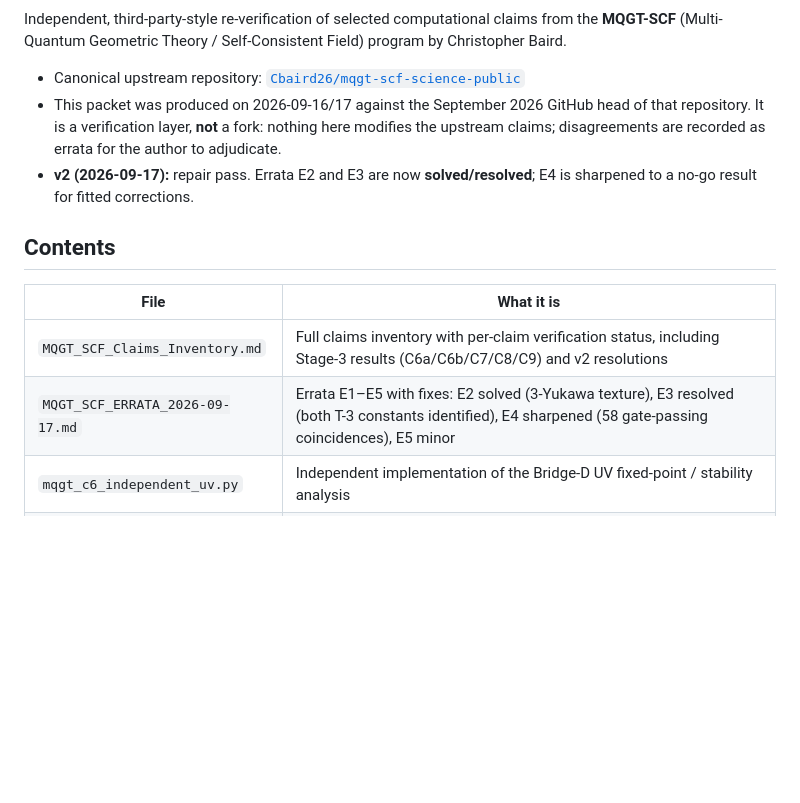
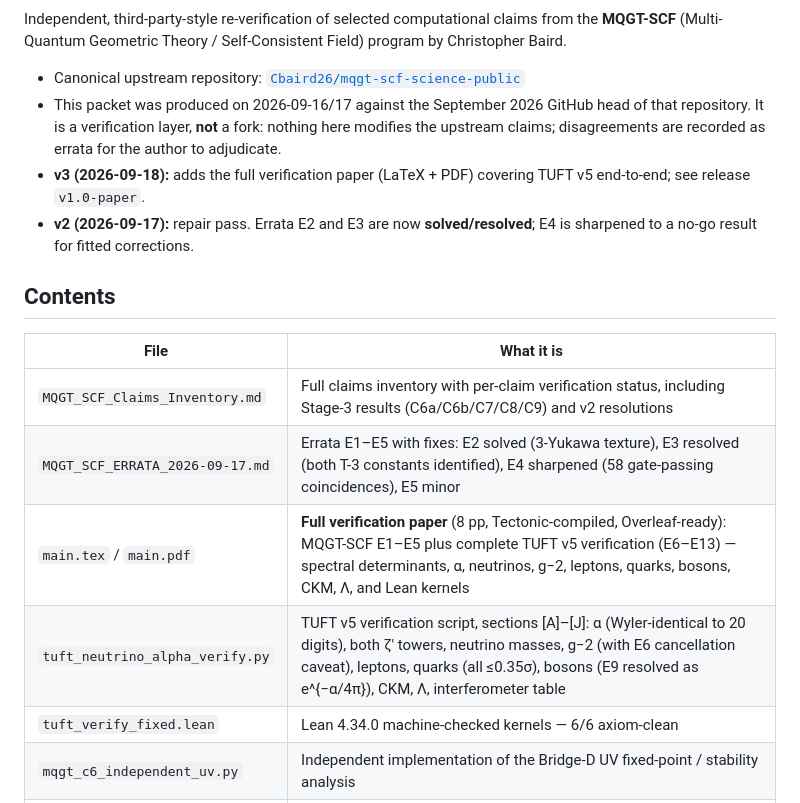
Before and after one commit to Cbaird26/mqgt-scf-independent-verification, a Markdown page: README.md, the part around one of its changes. Drawn GitHub-style; blank space fills up the shorter version.

Commit message:
README: badges, v3 note, paper + TUFT verification rows

```diff
--- a/README.md
+++ b/README.md
@@ -8,6 +13,7 @@ Christopher Baird.
 - This packet was produced on 2026-09-16/17 against the September 2026 GitHub head of that
   repository. It is a verification layer, **not** a fork: nothing here modifies the upstream
   claims; disagreements are recorded as errata for the author to adjudicate.
+- **v3 (2026-09-18):** adds the full verification paper (LaTeX + PDF) covering TUFT v5 end-to-end; see release `v1.0-paper`.
 - **v2 (2026-09-17):** repair pass. Errata E2 and E3 are now **solved/resolved**; E4 is
   sharpened to a no-go result for fitted corrections.
 
@@ -17,6 +23,9 @@ Christopher Baird.
 |---|---|
 | `MQGT_SCF_Claims_Inventory.md` | Full claims inventory with per-claim verification status, including Stage-3 results (C6a/C6b/C7/C8/C9) and v2 resolutions |
 | `MQGT_SCF_ERRATA_2026-09-17.md` | Errata E1–E5 with fixes: E2 solved (3-Yukawa texture), E3 resolved (both T-3 constants identified), E4 sharpened (58 gate-passing coincidences), E5 minor |
+| `main.tex` / `main.pdf` | **Full verification paper** (8 pp, Tectonic-compiled, Overleaf-ready): MQGT-SCF E1–E5 plus complete TUFT v5 verification (E6–E13) — spectral determinants, α, neutrinos, g−2, leptons, quarks, bosons, CKM, Λ, and Lean kernels |
+| `tuft_neutrino_alpha_verify.py` | TUFT v5 verification script, sections [A]–[J]: α (Wyler-identical to 20 digits), both ζ′ towers, neutrino masses, g−2 (with E6 cancellation caveat), leptons, quarks (all ≤0.35σ), bosons (E9 resolved as e^{−α/4π}), CKM, Λ, interferometer table |
+| `tuft_verify_fixed.lean` | Lean 4.34.0 machine-checked kernels — 6/6 axiom-clean |
 | `mqgt_c6_independent_uv.py` | Independent implementation of the Bridge-D UV fixed-point / stability analysis |
 | `mqgt_t3_independent.py` | Independent spectral-zeta computation on the unit S⁷ (de Rham/Hodge towers) |
 | `mqgt_t3_reverse_search.py` | Pre-declared reverse-engineering scan that identifies the T-3 constants: coexact p-form ζ′(0) on round S^n, n = 1,3,5,7,9,11, with Killing/Λ^p anchors and stabilized Hurwitz numerics |
```
Also changed, not shown: other parts of README.md (+5 -0 lines).
